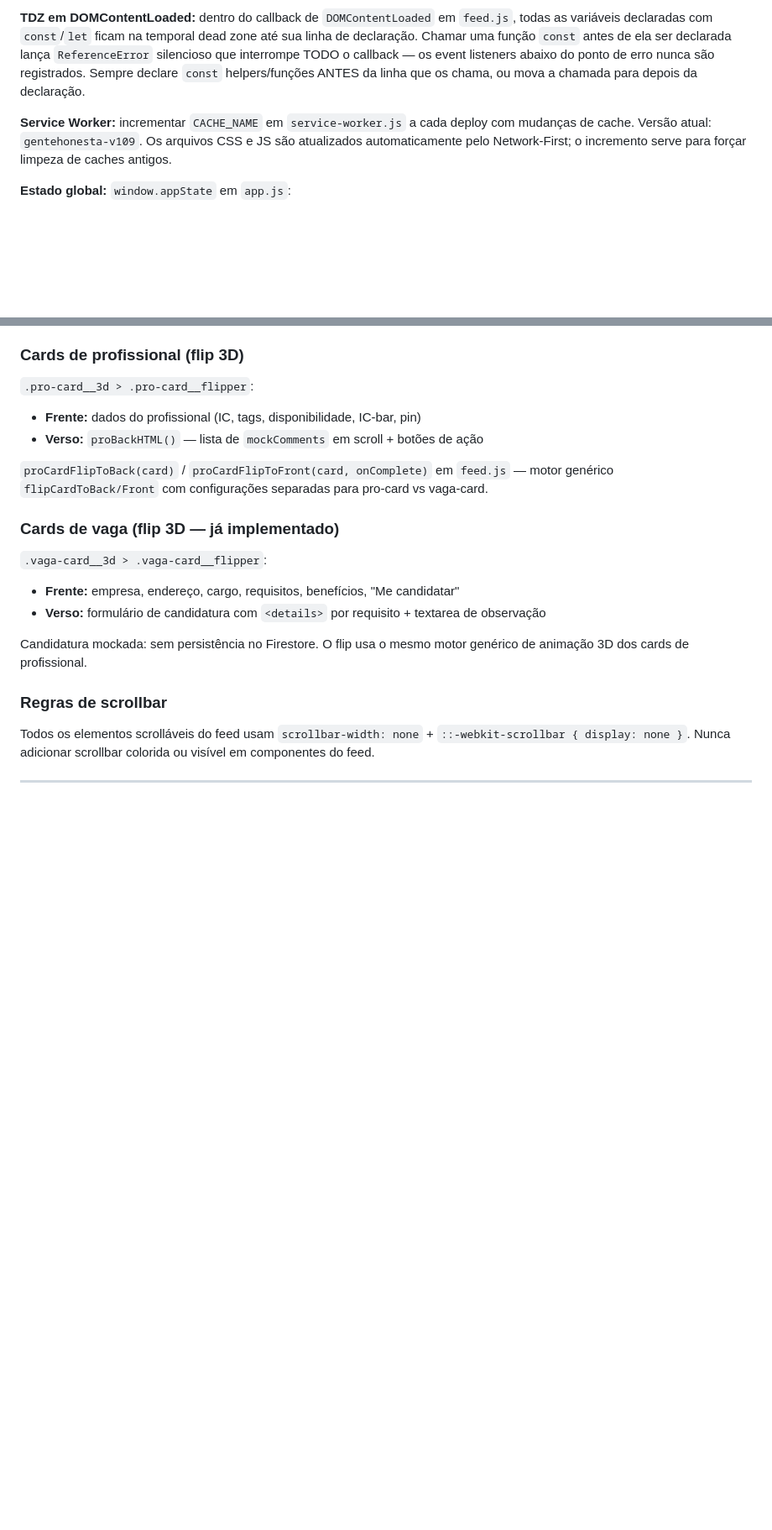
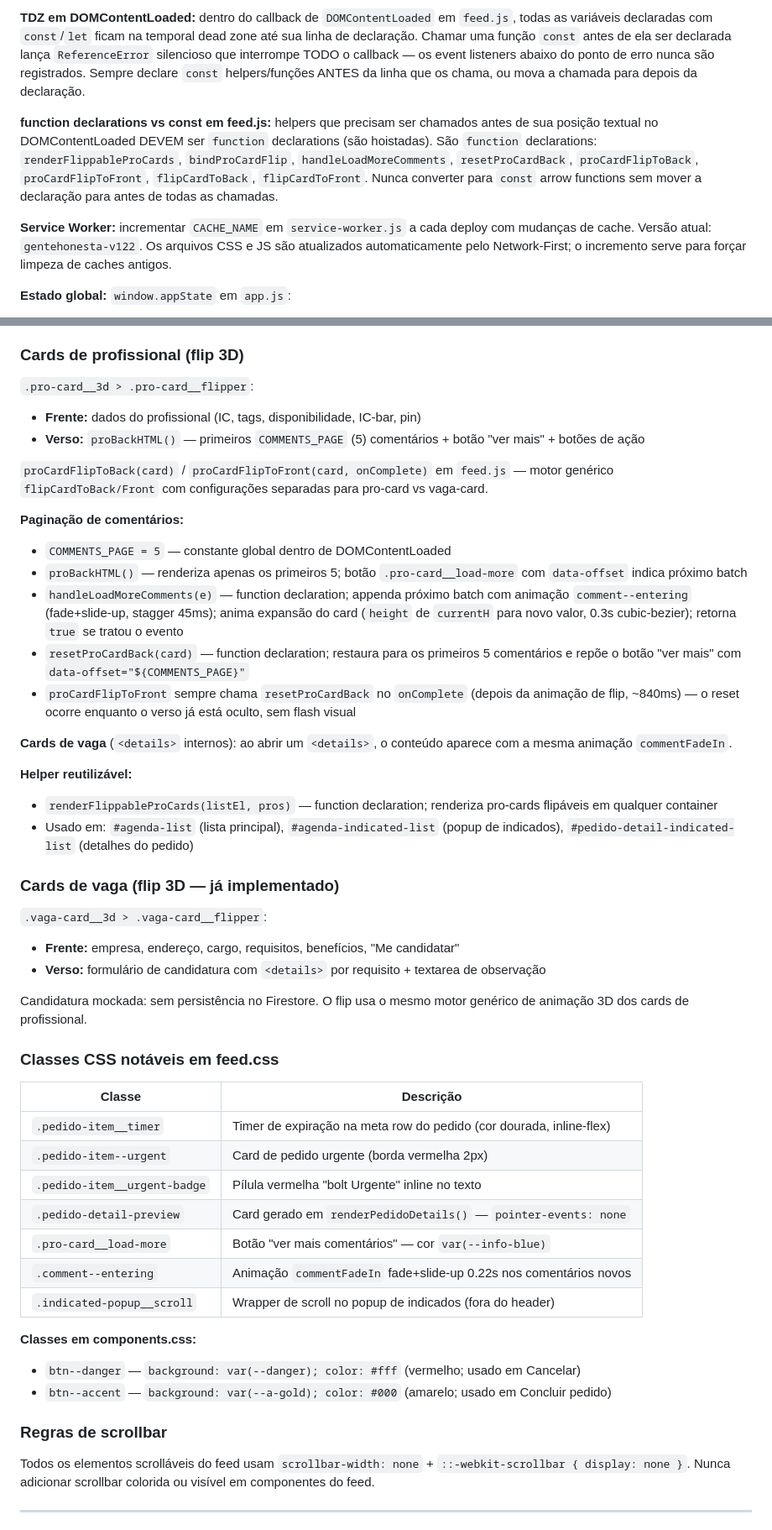
Before and after one commit to jonathasptbr-gh/Gente-honesta, a Markdown page: CLAUDE.md, 2 parts joined by grey strips. Shown at 84% size. Drawn GitHub-style; blank space fills up the shorter version.

```diff
--- a/CLAUDE.md
+++ b/CLAUDE.md
@@ -219,7 +219,9 @@ inconsistente de `100vh`/`100dvh` em PWAs instalados e webviews.
 
 **TDZ em DOMContentLoaded:** dentro do callback de `DOMContentLoaded` em `feed.js`, todas as variáveis declaradas com `const`/`let` ficam na temporal dead zone até sua linha de declaração. Chamar uma função `const` antes de ela ser declarada lança `ReferenceError` silencioso que interrompe TODO o callback — os event listeners abaixo do ponto de erro nunca são registrados. Sempre declare `const` helpers/funções ANTES da linha que os chama, ou mova a chamada para depois da declaração.
 
-**Service Worker:** incrementar `CACHE_NAME` em `service-worker.js` a cada deploy com mudanças de cache. Versão atual: `gentehonesta-v109`. Os arquivos CSS e JS são atualizados automaticamente pelo Network-First; o incremento serve para forçar limpeza de caches antigos.
+**function declarations vs const em feed.js:** helpers que precisam ser chamados antes de sua posição textual no DOMContentLoaded DEVEM ser `function` declarations (são hoistadas). São `function` declarations: `renderFlippableProCards`, `bindProCardFlip`, `handleLoadMoreComments`, `resetProCardBack`, `proCardFlipToBack`, `proCardFlipToFront`, `flipCardToBack`, `flipCardToFront`. Nunca converter para `const` arrow functions sem mover a declaração para antes de todas as chamadas.
+
+**Service Worker:** incrementar `CACHE_NAME` em `service-worker.js` a cada deploy com mudanças de cache. Versão atual: `gentehonesta-v122`. Os arquivos CSS e JS são atualizados automaticamente pelo Network-First; o incremento serve para forçar limpeza de caches antigos.
 
 **Estado global:** `window.appState` em `app.js`:
 - `confirmationResult` — objeto de confirmação SMS do Firebase
@@ -324,9 +346,22 @@ filterState {
 
 `.pro-card__3d > .pro-card__flipper`:
 - **Frente:** dados do profissional (IC, tags, disponibilidade, IC-bar, pin)
-- **Verso:** `proBackHTML()` — lista de `mockComments` em scroll + botões de ação
+- **Verso:** `proBackHTML()` — primeiros `COMMENTS_PAGE` (5) comentários + botão "ver mais" + botões de ação
 
 `proCardFlipToBack(card)` / `proCardFlipToFront(card, onComplete)` em `feed.js` — motor genérico `flipCardToBack/Front` com configurações separadas para pro-card vs vaga-card.
+
+**Paginação de comentários:**
+- `COMMENTS_PAGE = 5` — constante global dentro de DOMContentLoaded
+- `proBackHTML()` — renderiza apenas os primeiros 5; botão `.pro-card__load-more` com `data-offset` indica próximo batch
+- `handleLoadMoreComments(e)` — function declaration; appenda próximo batch com animação `comment--entering` (fade+slide-up, stagger 45ms); anima expansão do card (`height` de `currentH` para novo valor, 0.3s cubic-bezier); retorna `true` se tratou o evento
+- `resetProCardBack(card)` — function declaration; restaura para os primeiros 5 comentários e repõe o botão "ver mais" com `data-offset="${COMMENTS_PAGE}"`
+- `proCardFlipToFront` sempre chama `resetProCardBack` no `onComplete` (depois da animação de flip, ~840ms) — o reset ocorre enquanto o verso já está oculto, sem flash visual
+
+**Cards de vaga** (`<details>` internos): ao abrir um `<details>`, o conteúdo aparece com a mesma animação `commentFadeIn`.
+
+**Helper reutilizável:**
+- `renderFlippableProCards(listEl, pros)` — function declaration; renderiza pro-cards flipáveis em qualquer container
+- Usado em: `#agenda-list` (lista principal), `#agenda-indicated-list` (popup de indicados), `#pedido-detail-indicated-list` (detalhes do pedido)
 
 ### Cards de vaga (flip 3D — já implementado)
 
@@ -335,6 +370,22 @@ filterState {
 - **Verso:** formulário de candidatura com `<details>` por requisito + textarea de observação
 
 Candidatura mockada: sem persistência no Firestore. O flip usa o mesmo motor genérico de animação 3D dos cards de profissional.
+
+### Classes CSS notáveis em feed.css
+
+| Classe | Descrição |
+|---|---|
+| `.pedido-item__timer` | Timer de expiração na meta row do pedido (cor dourada, inline-flex) |
+| `.pedido-item--urgent` | Card de pedido urgente (borda vermelha 2px) |
+| `.pedido-item__urgent-badge` | Pílula vermelha "bolt Urgente" inline no texto |
+| `.pedido-detail-preview` | Card gerado em `renderPedidoDetails()` — `pointer-events: none` |
+| `.pro-card__load-more` | Botão "ver mais comentários" — cor `var(--info-blue)` |
+| `.comment--entering` | Animação `commentFadeIn` fade+slide-up 0.22s nos comentários novos |
+| `.indicated-popup__scroll` | Wrapper de scroll no popup de indicados (fora do header) |
+
+**Classes em components.css:**
+- `btn--danger` — `background: var(--danger); color: #fff` (vermelho; usado em Cancelar)
+- `btn--accent` — `background: var(--a-gold); color: #000` (amarelo; usado em Concluir pedido)
 
 ### Regras de scrollbar
 
```
Also changed, not shown: other parts of CLAUDE.md (+30 -7 lines).
